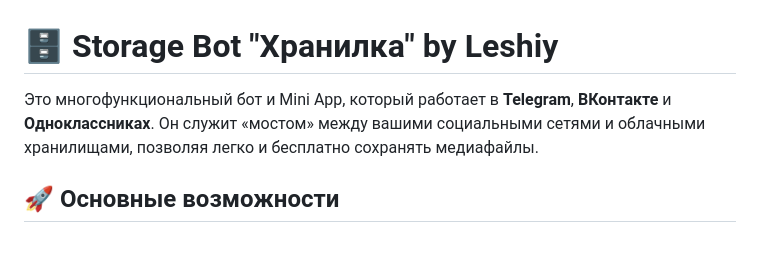
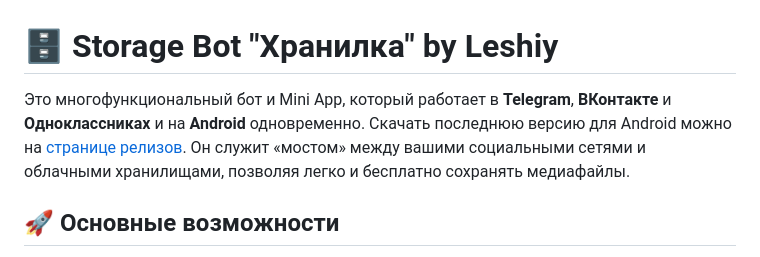
Before and after one commit to leshiy-ai/leshiy-storage-bot, a Markdown page: README.md, the part around the change. Drawn GitHub-style.

Commit message:
ссылка на релиз в  README.md

```diff
--- a/README.md
+++ b/README.md
@@ -1,6 +1,7 @@
 # 🗄️ Storage Bot "Хранилка" by Leshiy
 
-Это многофункциональный бот и Mini App, который работает в **Telegram**, **ВКонтакте** и **Одноклассниках**. Он служит «мостом» между вашими социальными сетями и облачными хранилищами, позволяя легко и бесплатно сохранять медиафайлы.
+Это многофункциональный бот и Mini App, который работает в **Telegram**, **ВКонтакте** и **Одноклассниках** и на **Android** одновременно. Скачать последнюю версию для Android можно на [странице релизов](https://github.com/leshiy-ai/leshiy-storage-bot/releases).
+Он служит «мостом» между вашими социальными сетями и облачными хранилищами, позволяя легко и бесплатно сохранять медиафайлы.
 
 ## 🚀 Основные возможности
 
```
